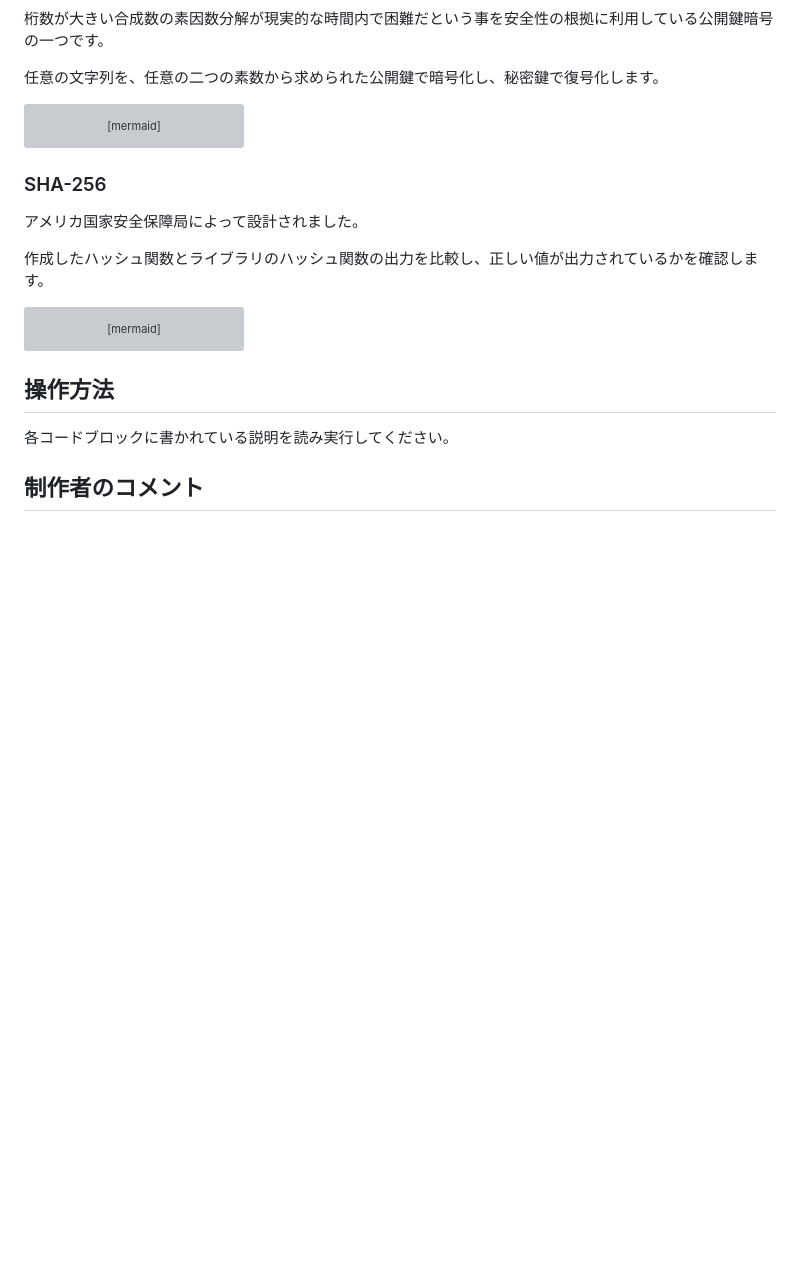
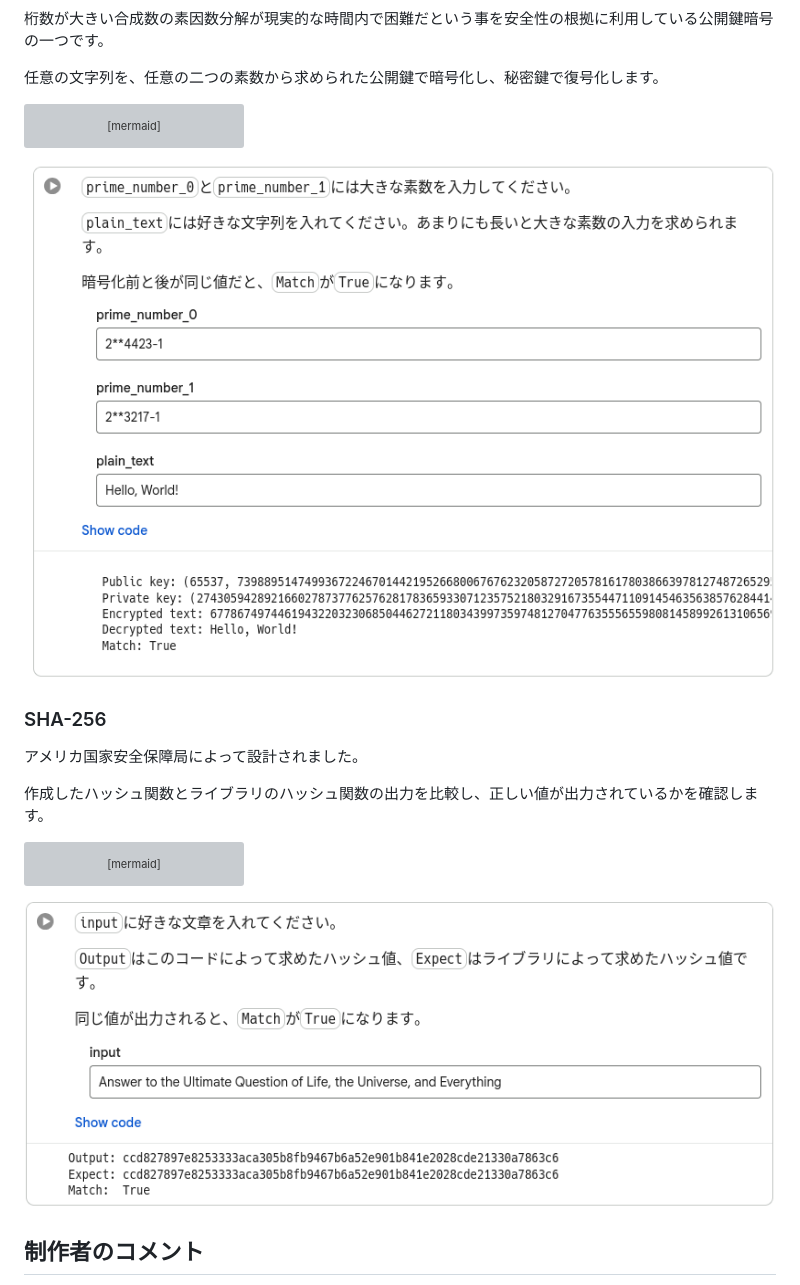
Before and after one commit to lillian0x/rsa-and-sha256-written-in-python, a Markdown page: README.md, the part around the change. GitHub-like rendering; pictures changed too: assets/rsa.png (added), assets/sha256.png (added); blank space fills up the shorter version; grey boxes are pictures that could not be loaded.

Commit message:
add images

````diff
--- a/README.md
+++ b/README.md
@@ -47,6 +47,8 @@ flowchart TD
     PRI -. "使う" .-> M2
 ```
 
+![RSAを実行している様子](assets/rsa.png)
+
 ### SHA-256
 
 アメリカ国家安全保障局によって設計されました。
@@ -72,9 +74,7 @@ flowchart TD
     NEXT -- "いいえ" --> OUT["H0〜H7 を連結<br/>64桁の16進数 = ハッシュ値"]
 ```
 
-## 操作方法
-
-各コードブロックに書かれている説明を読み実行してください。
+![SHA-256を実行している様子](assets/sha256.png)
 
 ## 制作者のコメント
 
````
